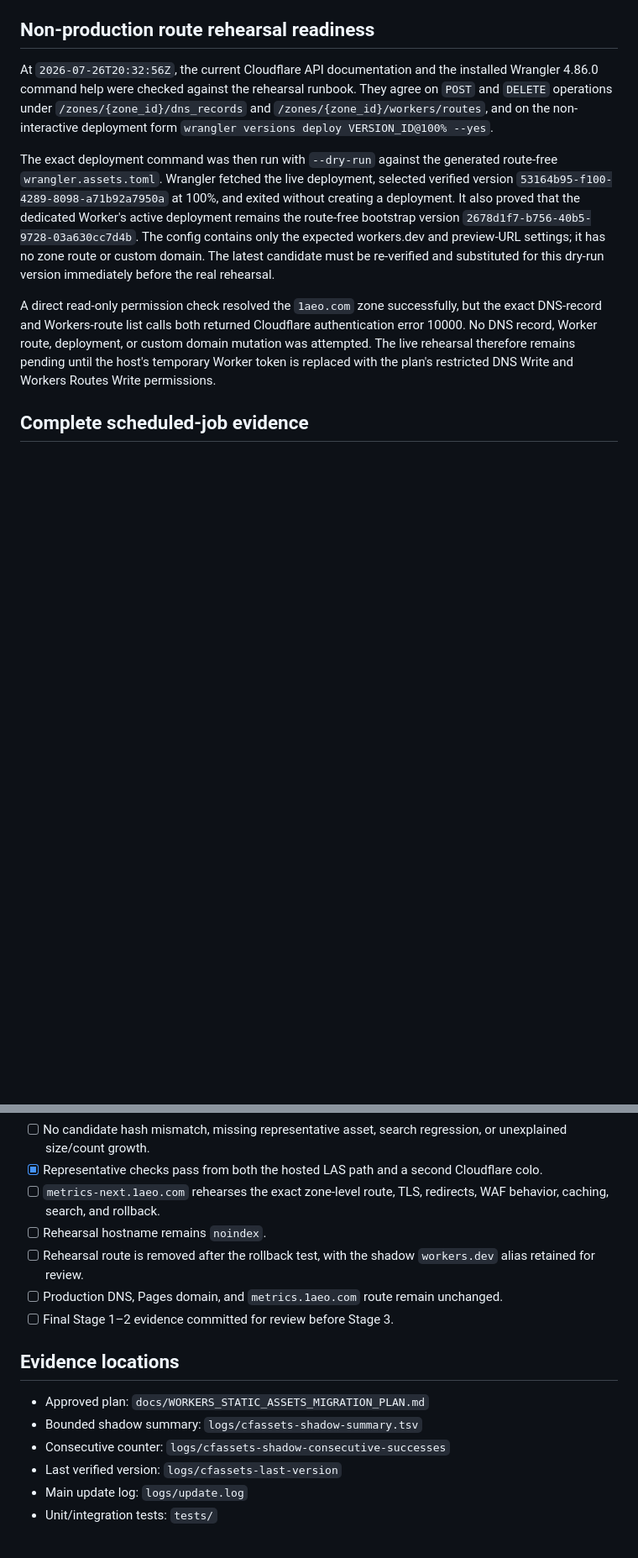
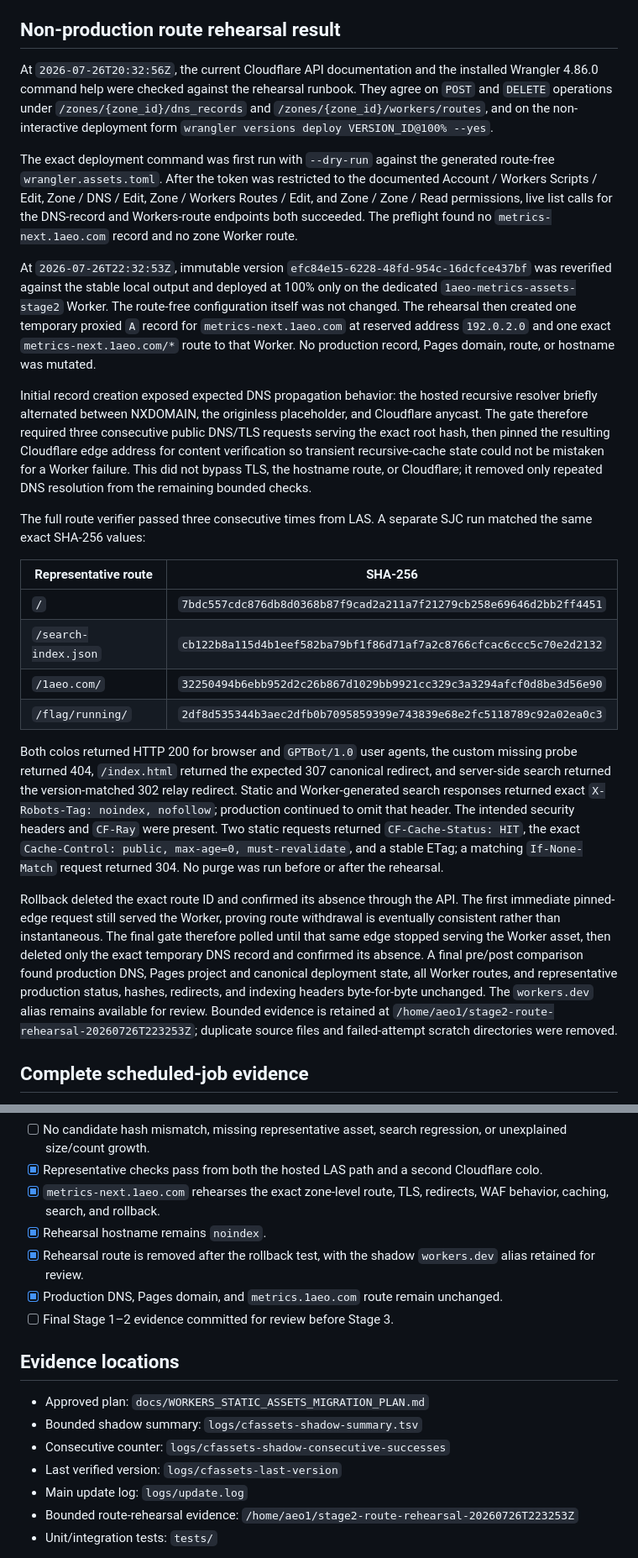
Before and after one commit to 1aeo/allium-deploy, a Markdown page: docs/WORKERS_STATIC_ASSETS_STAGE1_STAGE2_EXECUTION.md, 2 parts joined by grey strips. Shown at 84% size. Drawn GitHub-style; blank space fills up the shorter version.

Commit message:
docs: record stage2 route rehearsal

```diff
--- a/docs/WORKERS_STATIC_ASSETS_STAGE1_STAGE2_EXECUTION.md
+++ b/docs/WORKERS_STATIC_ASSETS_STAGE1_STAGE2_EXECUTION.md
@@ -256,7 +256,7 @@ repeat these checks on `metrics-next.1aeo.com`, including the stricter
 Worker-generated `noindex, nofollow` value that workers.dev itself normalizes
 to `noindex`.
 
-## Non-production route rehearsal readiness
+## Non-production route rehearsal result
 
 At `2026-07-26T20:32:56Z`, the current Cloudflare API documentation and the
 installed Wrangler 4.86.0 command help were checked against the rehearsal
@@ -265,22 +265,63 @@ runbook. They agree on `POST` and `DELETE` operations under
 the non-interactive deployment form
 `wrangler versions deploy VERSION_ID@100% --yes`.
 
-The exact deployment command was then run with `--dry-run` against the generated
-route-free `wrangler.assets.toml`. Wrangler fetched the live deployment,
-selected verified version `53164b95-f100-4289-8098-a71b92a7950a` at 100%, and
-exited without creating a deployment. It also proved that the dedicated
-Worker's active deployment remains the route-free bootstrap version
-`2678d1f7-b756-40b5-9728-03a630cc7d4b`. The config contains only the expected
-workers.dev and preview-URL settings; it has no zone route or custom domain.
-The latest candidate must be re-verified and substituted for this dry-run
-version immediately before the real rehearsal.
+The exact deployment command was first run with `--dry-run` against the
+generated route-free `wrangler.assets.toml`. After the token was restricted to
+the documented Account / Workers Scripts / Edit, Zone / DNS / Edit, Zone /
+Workers Routes / Edit, and Zone / Zone / Read permissions, live list calls for
+the DNS-record and Workers-route endpoints both succeeded. The preflight found
+no `metrics-next.1aeo.com` record and no zone Worker route.
 
-A direct read-only permission check resolved the `1aeo.com` zone successfully,
-but the exact DNS-record and Workers-route list calls both returned Cloudflare
-authentication error 10000. No DNS record, Worker route, deployment, or custom
-domain mutation was attempted. The live rehearsal therefore remains pending
-until the host's temporary Worker token is replaced with the plan's restricted
-DNS Write and Workers Routes Write permissions.
+At `2026-07-26T22:32:53Z`, immutable version
+`efc84e15-6228-48fd-954c-16dcfce437bf` was reverified against the stable local
+output and deployed at 100% only on the dedicated
+`1aeo-metrics-assets-stage2` Worker. The route-free configuration itself was
+not changed. The rehearsal then created one temporary proxied `A` record for
+`metrics-next.1aeo.com` at reserved address `192.0.2.0` and one exact
+`metrics-next.1aeo.com/*` route to that Worker. No production record, Pages
+domain, route, or hostname was mutated.
+
+Initial record creation exposed expected DNS propagation behavior: the hosted
+recursive resolver briefly alternated between NXDOMAIN, the originless
+placeholder, and Cloudflare anycast. The gate therefore required three
+consecutive public DNS/TLS requests serving the exact root hash, then pinned
+the resulting Cloudflare edge address for content verification so transient
+recursive-cache state could not be mistaken for a Worker failure. This did not
+bypass TLS, the hostname route, or Cloudflare; it removed only repeated DNS
+resolution from the remaining bounded checks.
+
+The full route verifier passed three consecutive times from LAS. A separate
+SJC run matched the same exact SHA-256 values:
+
+| Representative route | SHA-256 |
+|---|---|
+| `/` | `7bdc557cdc876db8d0368b87f9cad2a211a7f21279cb258e69646d2bb2ff4451` |
+| `/search-index.json` | `cb122b8a115d4b1eef582ba79bf1f86d71af7a2c8766cfcac6ccc5c70e2d2132` |
+| `/1aeo.com/` | `32250494b6ebb952d2c26b867d1029bb9921cc329c3a3294afcf0d8be3d56e90` |
+| `/flag/running/` | `2df8d535344b3aec2dfb0b7095859399e743839e68e2fc5118789c92a02ea0c3` |
+
+Both colos returned HTTP 200 for browser and `GPTBot/1.0` user agents, the
+custom missing probe returned 404, `/index.html` returned the expected 307
+canonical redirect, and server-side search returned the version-matched 302
+relay redirect. Static and Worker-generated search responses returned exact
+`X-Robots-Tag: noindex, nofollow`; production continued to omit that header.
+The intended security headers and `CF-Ray` were present. Two static requests
+returned `CF-Cache-Status: HIT`, the exact
+`Cache-Control: public, max-age=0, must-revalidate`, and a stable ETag; a
+matching `If-None-Match` request returned 304. No purge was run before or after
+the rehearsal.
+
+Rollback deleted the exact route ID and confirmed its absence through the API.
+The first immediate pinned-edge request still served the Worker, proving route
+withdrawal is eventually consistent rather than instantaneous. The final gate
+therefore polled until that same edge stopped serving the Worker asset, then
+deleted only the exact temporary DNS record and confirmed its absence. A final
+pre/post comparison found production DNS, Pages project and canonical
+deployment state, all Worker routes, and representative production status,
+hashes, redirects, and indexing headers byte-for-byte unchanged. The
+`workers.dev` alias remains available for review. Bounded evidence is retained
+at `/home/aeo1/stage2-route-rehearsal-20260726T223253Z`; duplicate source files
+and failed-attempt scratch directories were removed.
 
 ## Complete scheduled-job evidence
 
@@ -345,12 +386,12 @@ not reset them.
   regression, or unexplained size/count growth.
 - [x] Representative checks pass from both the hosted LAS path and a second
   Cloudflare colo.
-- [ ] `metrics-next.1aeo.com` rehearses the exact zone-level route, TLS,
+- [x] `metrics-next.1aeo.com` rehearses the exact zone-level route, TLS,
   redirects, WAF behavior, caching, search, and rollback.
-- [ ] Rehearsal hostname remains `noindex`.
-- [ ] Rehearsal route is removed after the rollback test, with the shadow
+- [x] Rehearsal hostname remains `noindex`.
+- [x] Rehearsal route is removed after the rollback test, with the shadow
   `workers.dev` alias retained for review.
-- [ ] Production DNS, Pages domain, and `metrics.1aeo.com` route remain
+- [x] Production DNS, Pages domain, and `metrics.1aeo.com` route remain
   unchanged.
 - [ ] Final Stage 1–2 evidence committed for review before Stage 3.
 
@@ -361,6 +402,8 @@ not reset them.
 - Consecutive counter: `logs/cfassets-shadow-consecutive-successes`
 - Last verified version: `logs/cfassets-last-version`
 - Main update log: `logs/update.log`
+- Bounded route-rehearsal evidence:
+  `/home/aeo1/stage2-route-rehearsal-20260726T223253Z`
 - Unit/integration tests: `tests/`
 
 The host log and counter files are runtime evidence and are intentionally not
```
